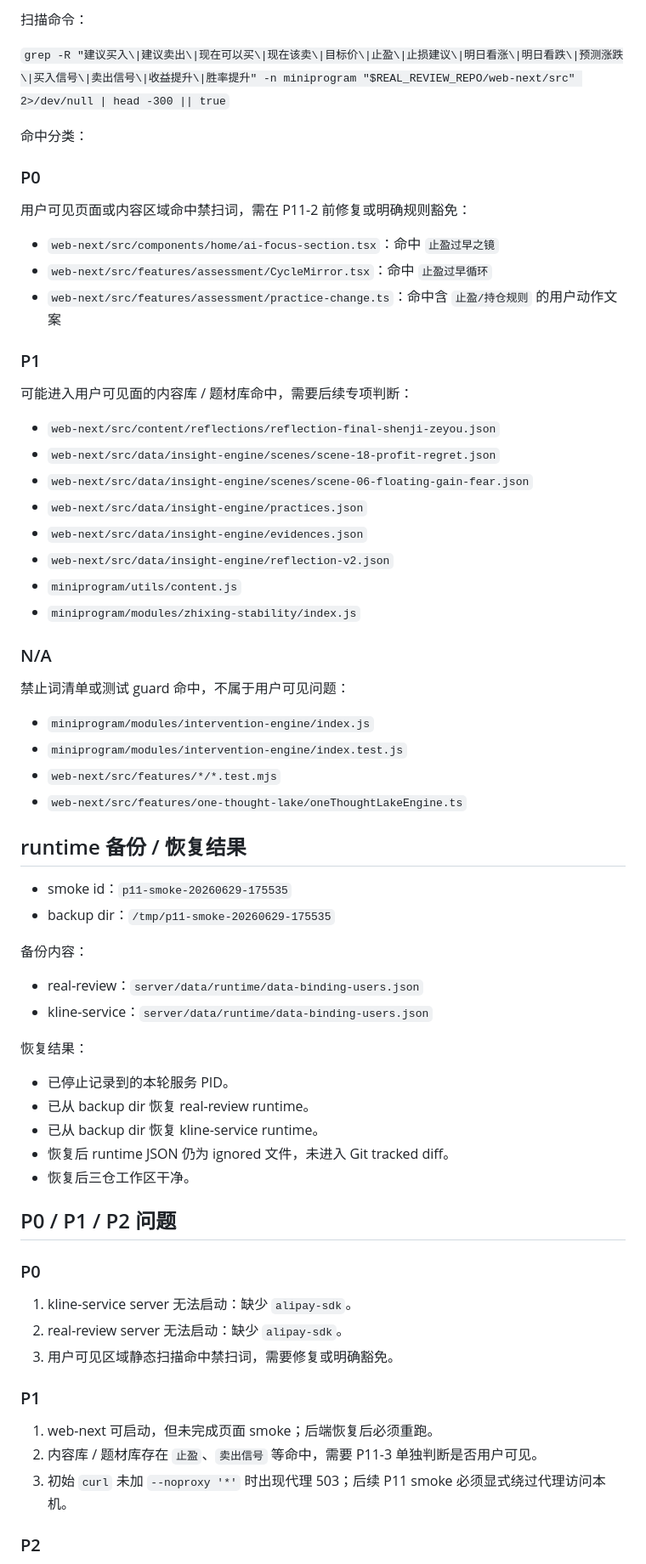
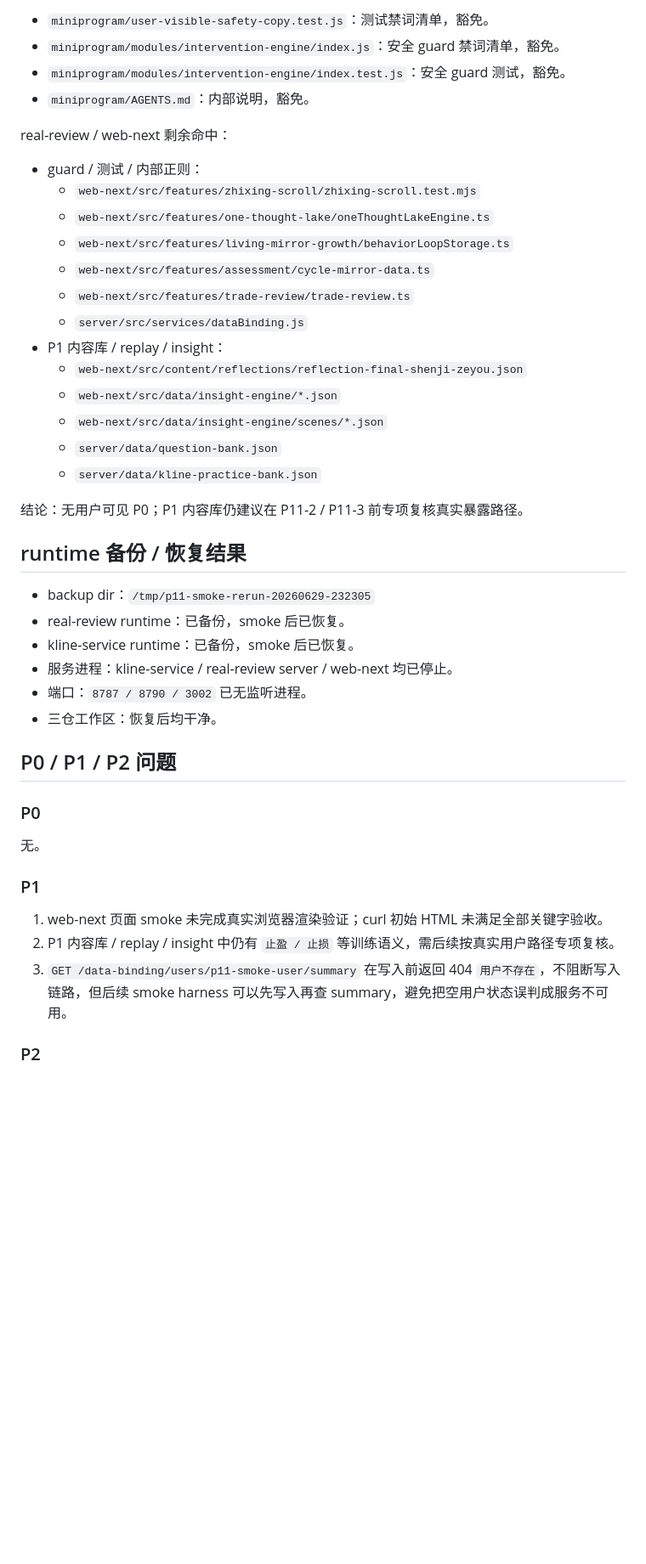
Before and after one commit to shigyhh/yangming-trading-system, a Markdown page: docs/p11-http-browser-smoke.md, the part around one of its changes. Shown at 85% size. Rendered like a GitHub page; blank space fills up the shorter version.

```diff
--- a/docs/p11-http-browser-smoke.md
+++ b/docs/p11-http-browser-smoke.md
@@ -122,71 +149,47 @@ web-next 曾在 `3002` 启动成功，但因 kline-service 与 real-review serve
 
-扫描命令：
+- `miniprogram/user-visible-safety-copy.test.js`：测试禁词清单，豁免。
+- `miniprogram/modules/intervention-engine/index.js`：安全 guard 禁词清单，豁免。
+- `miniprogram/modules/intervention-engine/index.test.js`：安全 guard 测试，豁免。
+- `miniprogram/AGENTS.md`：内部说明，豁免。
 
-`grep -R "建议买入\|建议卖出\|现在可以买\|现在该卖\|目标价\|止盈\|止损建议\|明日看涨\|明日看跌\|预测涨跌\|买入信号\|卖出信号\|收益提升\|胜率提升" -n miniprogram "$REAL_REVIEW_REPO/web-next/src" 2>/dev/null | head -300 || true`
+real-review / web-next 剩余命中：
 
-命中分类：
+- guard / 测试 / 内部正则：
+  - `web-next/src/features/zhixing-scroll/zhixing-scroll.test.mjs`
+  - `web-next/src/features/one-thought-lake/oneThoughtLakeEngine.ts`
+  - `web-next/src/features/living-mirror-growth/behaviorLoopStorage.ts`
+  - `web-next/src/features/assessment/cycle-mirror-data.ts`
+  - `web-next/src/features/trade-review/trade-review.ts`
+  - `server/src/services/dataBinding.js`
+- P1 内容库 / replay / insight：
+  - `web-next/src/content/reflections/reflection-final-shenji-zeyou.json`
+  - `web-next/src/data/insight-engine/*.json`
+  - `web-next/src/data/insight-engine/scenes/*.json`
+  - `server/data/question-bank.json`
+  - `server/data/kline-practice-bank.json`
 
-### P0
-
-用户可见页面或内容区域命中禁扫词，需在 P11-2 前修复或明确规则豁免：
-
-- `web-next/src/components/home/ai-focus-section.tsx`：命中 `止盈过早之镜`
-- `web-next/src/features/assessment/CycleMirror.tsx`：命中 `止盈过早循环`
-- `web-next/src/features/assessment/practice-change.ts`：命中含 `止盈/持仓规则` 的用户动作文案
-
-### P1
-
-可能进入用户可见面的内容库 / 题材库命中，需要后续专项判断：
-
-- `web-next/src/content/reflections/reflection-final-shenji-zeyou.json`
-- `web-next/src/data/insight-engine/scenes/scene-18-profit-regret.json`
-- `web-next/src/data/insight-engine/scenes/scene-06-floating-gain-fear.json`
-- `web-next/src/data/insight-engine/practices.json`
-- `web-next/src/data/insight-engine/evidences.json`
-- `web-next/src/data/insight-engine/reflection-v2.json`
-- `miniprogram/utils/content.js`
-- `miniprogram/modules/zhixing-stability/index.js`
-
-### N/A
-
-禁止词清单或测试 guard 命中，不属于用户可见问题：
-
-- `miniprogram/modules/intervention-engine/index.js`
-- `miniprogram/modules/intervention-engine/index.test.js`
-- `web-next/src/features/*/*.test.mjs`
-- `web-next/src/features/one-thought-lake/oneThoughtLakeEngine.ts`
+结论：无用户可见 P0；P1 内容库仍建议在 P11-2 / P11-3 前专项复核真实暴露路径。
 
 ## runtime 备份 / 恢复结果
 
-- smoke id：`p11-smoke-20260629-175535`
-- backup dir：`/tmp/p11-smoke-20260629-175535`
-
-备份内容：
-
-- real-review：`server/data/runtime/data-binding-users.json`
-- kline-service：`server/data/runtime/data-binding-users.json`
-
-恢复结果：
-
-- 已停止记录到的本轮服务 PID。
-- 已从 backup dir 恢复 real-review runtime。
-- 已从 backup dir 恢复 kline-service runtime。
-- 恢复后 runtime JSON 仍为 ignored 文件，未进入 Git tracked diff。
-- 恢复后三仓工作区干净。
+- backup dir：`/tmp/p11-smoke-rerun-20260629-232305`
+- real-review runtime：已备份，smoke 后已恢复。
+- kline-service runtime：已备份，smoke 后已恢复。
+- 服务进程：kline-service / real-review server / web-next 均已停止。
+- 端口：`8787 / 8790 / 3002` 已无监听进程。
+- 三仓工作区：恢复后均干净。
 
 ## P0 / P1 / P2 问题
 
 ### P0
 
-1. kline-service server 无法启动：缺少 `alipay-sdk`。
-2. real-review server 无法启动：缺少 `alipay-sdk`。
-3. 用户可见区域静态扫描命中禁扫词，需要修复或明确豁免。
+无。
 
 ### P1
 
-1. web-next 可启动，但未完成页面 smoke；后端恢复后必须重跑。
-2. 内容库 / 题材库存在 `止盈`、`卖出信号` 等命中，需要 P11-3 单独判断是否用户可见。
-3. 初始 `curl` 未加 `--noproxy '*'` 时出现代理 503；后续 P11 smoke 必须显式绕过代理访问本机。
+1. web-next 页面 smoke 未完成真实浏览器渲染验证；curl 初始 HTML 未满足全部关键字验收。
+2. P1 内容库 / replay / insight 中仍有 `止盈 / 止损` 等训练语义，需后续按真实用户路径专项复核。
+3. `GET /data-binding/users/p11-smoke-user/summary` 在写入前返回 404 `用户不存在`，不阻断写入链路，但后续 smoke harness 可以先写入再查 summary，避免把空用户状态误判成服务不可用。
 
 ### P2
 
```
Also changed, not shown: other parts of docs/p11-http-browser-smoke.md (+103 -81 lines).
